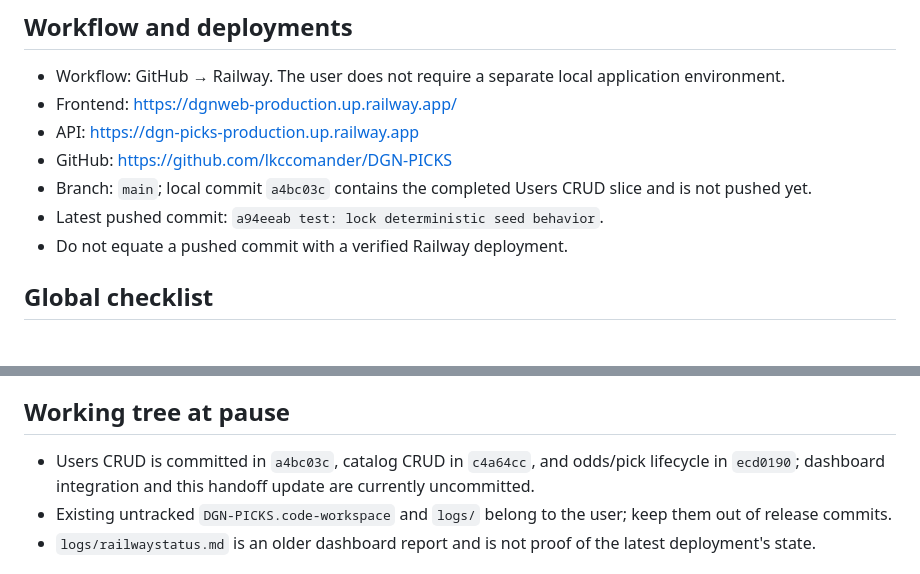
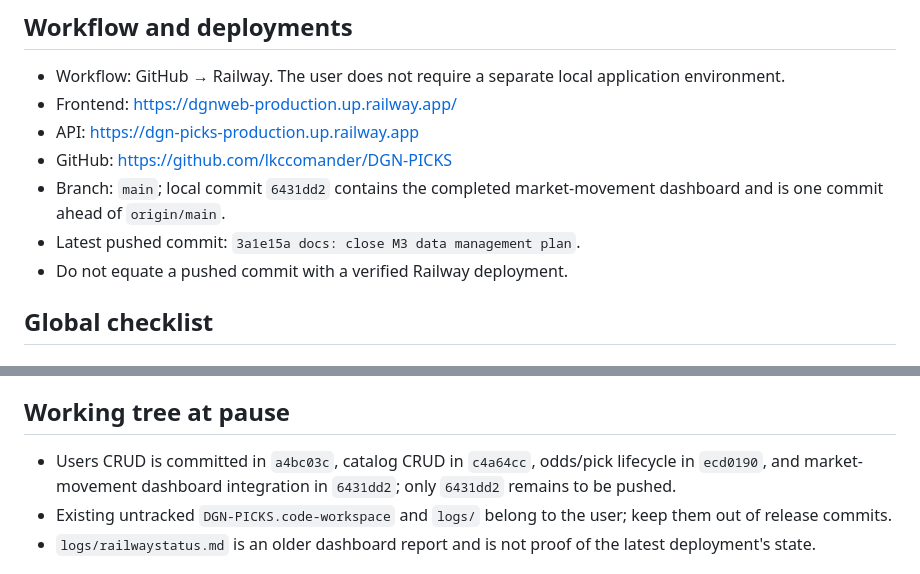
Before and after one commit to lkccomander/DGN-PICKS, a Markdown page: STATUS.md, 2 parts joined by grey strips. Rendered like a GitHub page.

Commit message:
docs: refresh final validation handoff

```diff
--- a/STATUS.md
+++ b/STATUS.md
@@ -9,8 +9,8 @@ Global project checklist and session handoff.
 - Frontend: https://dgnweb-production.up.railway.app/
 - API: https://dgn-picks-production.up.railway.app
 - GitHub: https://github.com/lkccomander/DGN-PICKS
-- Branch: `main`; local commit `a4bc03c` contains the completed Users CRUD slice and is not pushed yet.
-- Latest pushed commit: `a94eeab test: lock deterministic seed behavior`.
+- Branch: `main`; local commit `6431dd2` contains the completed market-movement dashboard and is one commit ahead of `origin/main`.
+- Latest pushed commit: `3a1e15a docs: close M3 data management plan`.
 - Do not equate a pushed commit with a verified Railway deployment.
 
 ## Global checklist
@@ -115,7 +115,7 @@ Completed:
 
 ## Working tree at pause
 
-- Users CRUD is committed in `a4bc03c`, catalog CRUD in `c4a64cc`, and odds/pick lifecycle in `ecd0190`; dashboard integration and this handoff update are currently uncommitted.
+- Users CRUD is committed in `a4bc03c`, catalog CRUD in `c4a64cc`, odds/pick lifecycle in `ecd0190`, and market-movement dashboard integration in `6431dd2`; only `6431dd2` remains to be pushed.
 - Existing untracked `DGN-PICKS.code-workspace` and `logs/` belong to the user; keep them out of release commits.
 - `logs/railwaystatus.md` is an older dashboard report and is not proof of the latest deployment's state.
 
```
